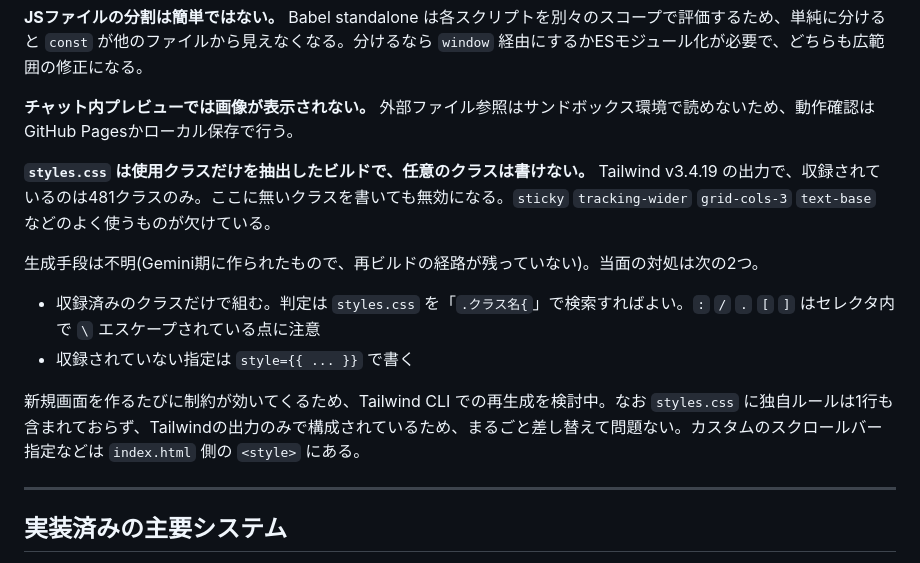
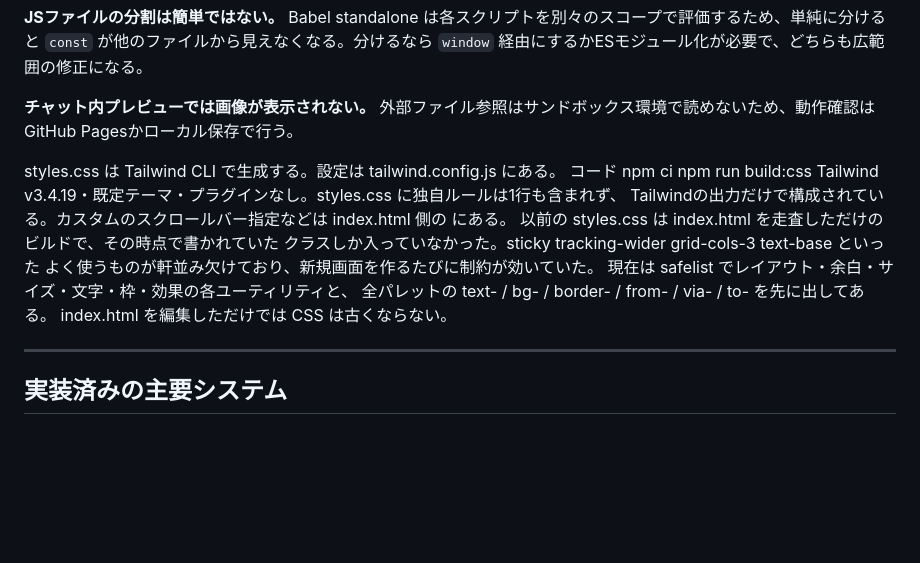
Before and after one commit to gibax-commits/A-FIGHT-, a Markdown page: README.md, the part around the change. Rendered like a GitHub page; blank space fills up the shorter version.

Commit message:
Update_ styles_css README.md

```diff
--- a/README.md
+++ b/README.md
@@ -59,14 +59,18 @@ A-FIGHT-/
 
 **チャット内プレビューでは画像が表示されない。** 外部ファイル参照はサンドボックス環境で読めないため、動作確認はGitHub Pagesかローカル保存で行う。
 
-**`styles.css` は使用クラスだけを抽出したビルドで、任意のクラスは書けない。** Tailwind v3.4.19 の出力で、収録されているのは481クラスのみ。ここに無いクラスを書いても無効になる。`sticky` `tracking-wider` `grid-cols-3` `text-base` などのよく使うものが欠けている。
-
-生成手段は不明(Gemini期に作られたもので、再ビルドの経路が残っていない)。当面の対処は次の2つ。
-
-- 収録済みのクラスだけで組む。判定は `styles.css` を「`.クラス名{`」で検索すればよい。`:` `/` `.` `[` `]` はセレクタ内で `\` エスケープされている点に注意
-- 収録されていない指定は `style={{ ... }}` で書く
-
-新規画面を作るたびに制約が効いてくるため、Tailwind CLI での再生成を検討中。なお `styles.css` に独自ルールは1行も含まれておらず、Tailwindの出力のみで構成されているため、まるごと差し替えて問題ない。カスタムのスクロールバー指定などは `index.html` 側の `<style>` にある。
+styles.css は Tailwind CLI で生成する。設定は tailwind.config.js にある。
+コード npm ci
+npm run build:css
+Tailwind v3.4.19・既定テーマ・プラグインなし。styles.css に独自ルールは1行も含まれず、
+Tailwindの出力だけで構成されている。カスタムのスクロールバー指定などは
+index.html 側の <style> にある。
+以前の styles.css は index.html を走査しただけのビルドで、その時点で書かれていた
+クラスしか入っていなかった。sticky tracking-wider grid-cols-3 text-base といった
+よく使うものが軒並み欠けており、新規画面を作るたびに制約が効いていた。
+現在は safelist でレイアウト・余白・サイズ・文字・枠・効果の各ユーティリティと、
+全パレットの text- / bg- / border- / from- / via- / to- を先に出してある。
+index.html を編集しただけでは CSS は古くならない。
 
 ---
 
```
